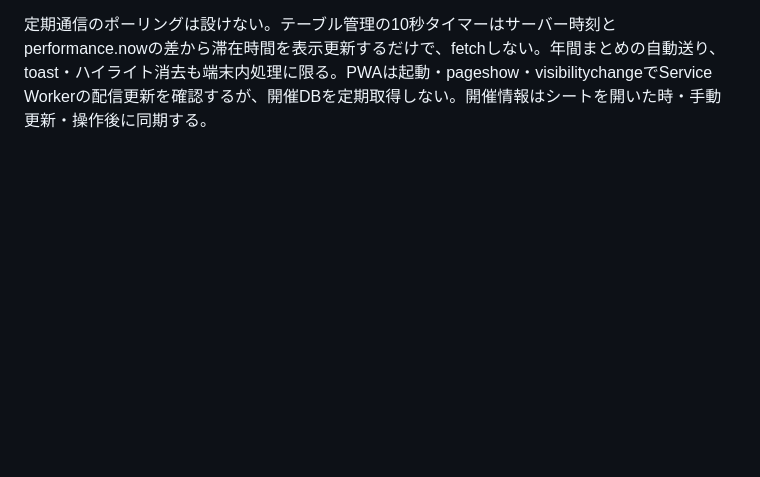
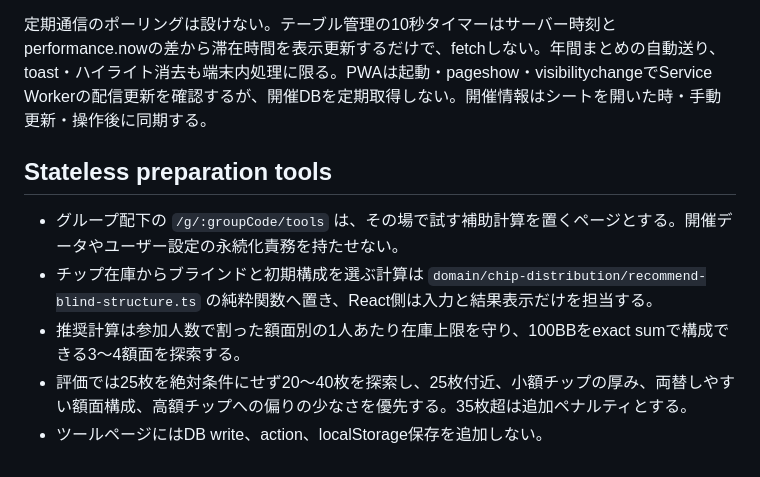
Before and after one commit to kztkn/RiverCheck, a Markdown page: docs/architecture.md, the part around the change. Drawn GitHub-style; blank space fills up the shorter version.

Commit message:
Document chip blind recommendation architecture

```diff
--- a/docs/architecture.md
+++ b/docs/architecture.md
@@ -320,3 +320,11 @@ TableManagementは同じ開催の取得済みpanelをbackground refresh中にも
 開催管理loaderはlistCurrentGameParticipantsから当日のひとことを含むrosterを取得し、認証済みプロフィールのgroupPlayerId（なければ参加Cookie）で本人だけを識別する。共通ParticipantRosterSheetにstatusFetcherと参加者routeのstatusActionを渡し、今日のひとことの編集・保存は既存の本人認可actionを使う。管理者権限だけで他者のひとことを変更する操作は追加しない。
 
 定期通信のポーリングは設けない。テーブル管理の10秒タイマーはサーバー時刻とperformance.nowの差から滞在時間を表示更新するだけで、fetchしない。年間まとめの自動送り、toast・ハイライト消去も端末内処理に限る。PWAは起動・pageshow・visibilitychangeでService Workerの配信更新を確認するが、開催DBを定期取得しない。開催情報はシートを開いた時・手動更新・操作後に同期する。
+
+## Stateless preparation tools
+
+- グループ配下の `/g/:groupCode/tools` は、その場で試す補助計算を置くページとする。開催データやユーザー設定の永続化責務を持たせない。
+- チップ在庫からブラインドと初期構成を選ぶ計算は `domain/chip-distribution/recommend-blind-structure.ts` の純粋関数へ置き、React側は入力と結果表示だけを担当する。
+- 推奨計算は参加人数で割った額面別の1人あたり在庫上限を守り、100BBをexact sumで構成できる3〜4額面を探索する。
+- 評価では25枚を絶対条件にせず20〜40枚を探索し、25枚付近、小額チップの厚み、両替しやすい額面構成、高額チップへの偏りの少なさを優先する。35枚超は追加ペナルティとする。
+- ツールページにはDB write、action、localStorage保存を追加しない。
```
